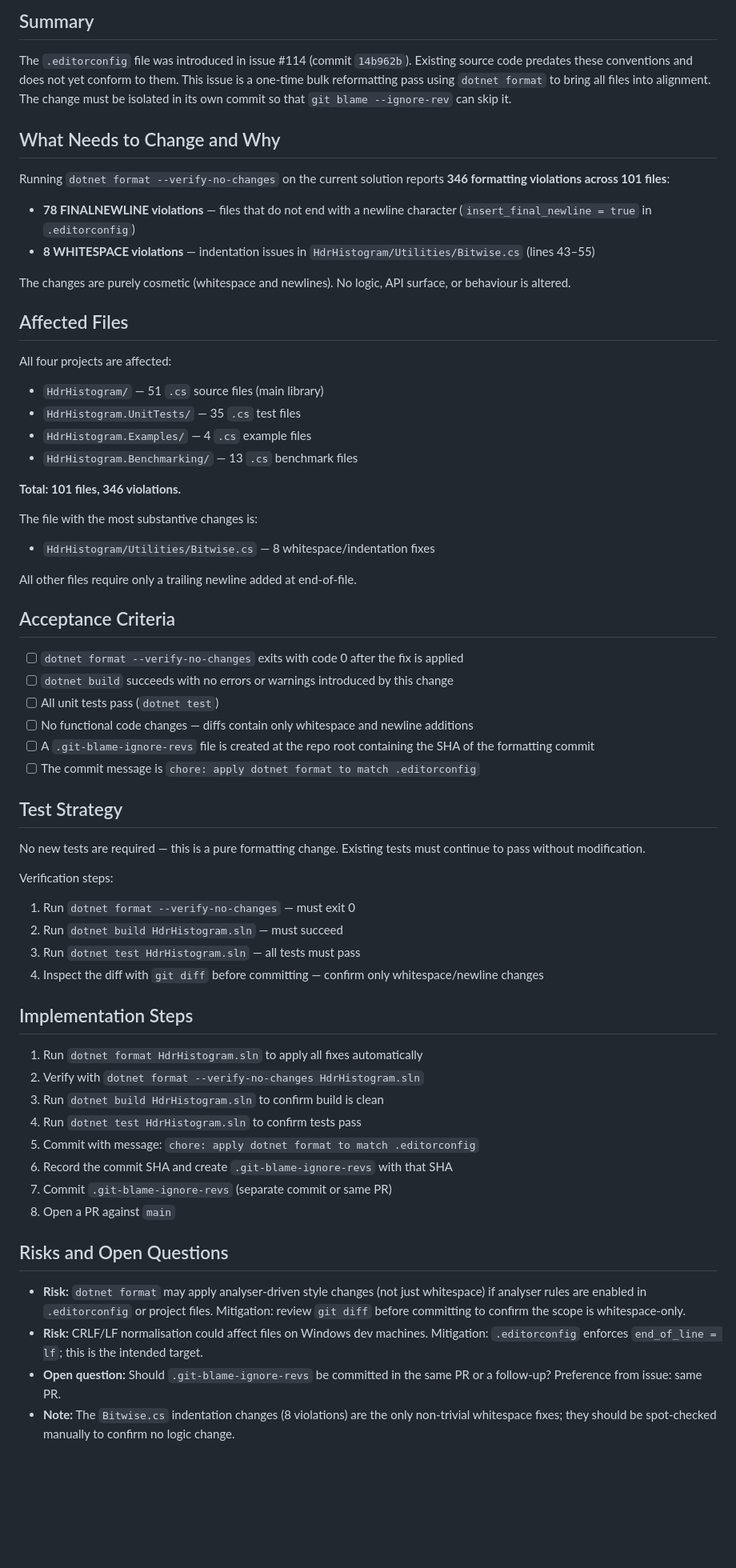
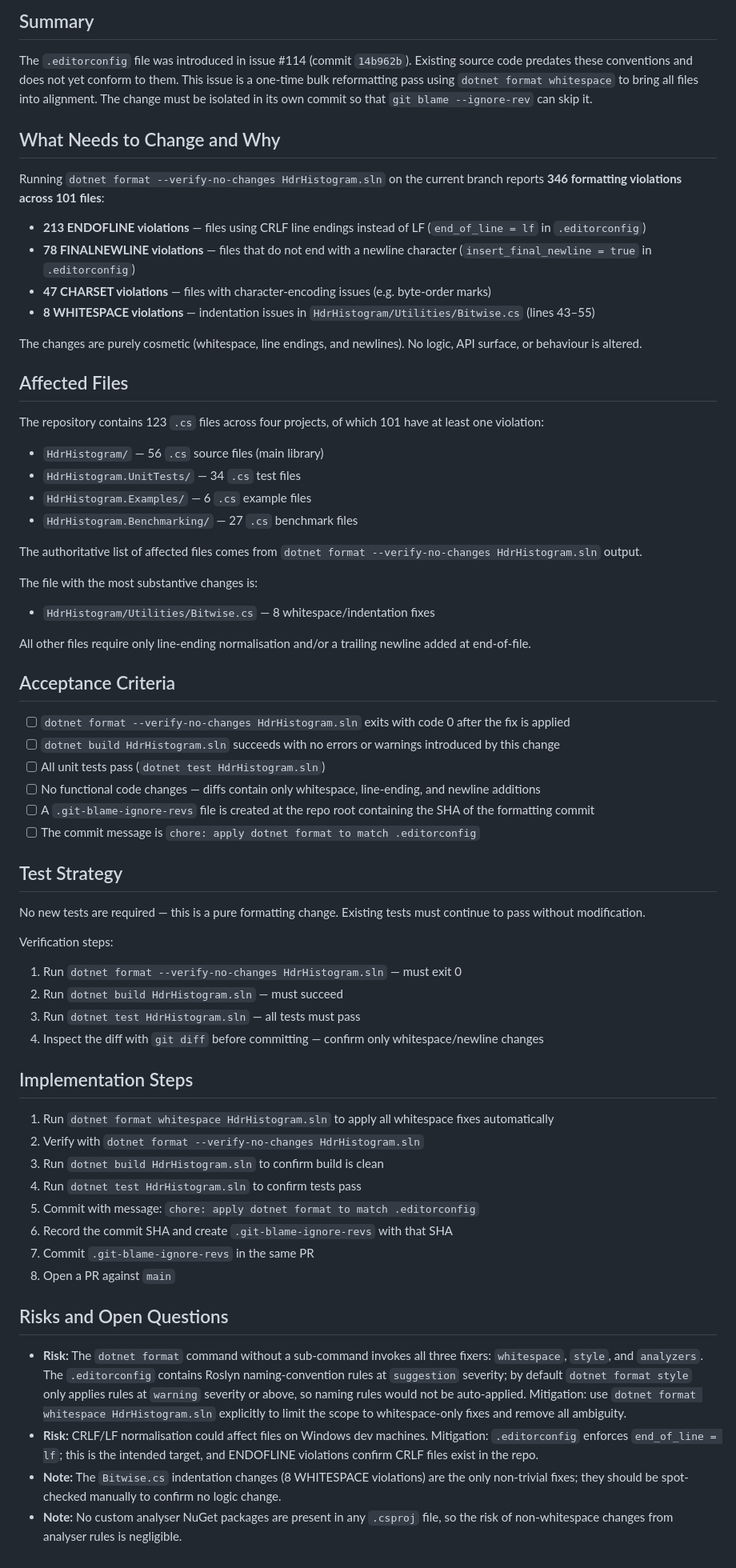
Before and after one commit to HdrHistogram/HdrHistogram.NET, a Markdown page: plan/planning/brief.md, the part around the change. Shown at 80% size. GitHub-like rendering; blank space fills up the shorter version.

Commit message:
plan(#115): apply brief review feedback

```diff
--- a/plan/planning/brief.md
+++ b/plan/planning/brief.md
@@ -4,42 +4,44 @@
 
 The `.editorconfig` file was introduced in issue #114 (commit `14b962b`).
 Existing source code predates these conventions and does not yet conform to them.
-This issue is a one-time bulk reformatting pass using `dotnet format` to bring all files into alignment.
+This issue is a one-time bulk reformatting pass using `dotnet format whitespace` to bring all files into alignment.
 The change must be isolated in its own commit so that `git blame --ignore-rev` can skip it.
 
 ## What Needs to Change and Why
 
-Running `dotnet format --verify-no-changes` on the current solution reports **346 formatting violations across 101 files**:
+Running `dotnet format --verify-no-changes HdrHistogram.sln` on the current branch reports **346 formatting violations across 101 files**:
 
+- **213 ENDOFLINE violations** — files using CRLF line endings instead of LF (`end_of_line = lf` in `.editorconfig`)
 - **78 FINALNEWLINE violations** — files that do not end with a newline character (`insert_final_newline = true` in `.editorconfig`)
+- **47 CHARSET violations** — files with character-encoding issues (e.g. byte-order marks)
 - **8 WHITESPACE violations** — indentation issues in `HdrHistogram/Utilities/Bitwise.cs` (lines 43–55)
 
-The changes are purely cosmetic (whitespace and newlines).
+The changes are purely cosmetic (whitespace, line endings, and newlines).
 No logic, API surface, or behaviour is altered.
 
 ## Affected Files
 
-All four projects are affected:
+The repository contains 123 `.cs` files across four projects, of which 101 have at least one violation:
 
-- `HdrHistogram/` — 51 `.cs` source files (main library)
-- `HdrHistogram.UnitTests/` — 35 `.cs` test files
-- `HdrHistogram.Examples/` — 4 `.cs` example files
-- `HdrHistogram.Benchmarking/` — 13 `.cs` benchmark files
+- `HdrHistogram/` — 56 `.cs` source files (main library)
+- `HdrHistogram.UnitTests/` — 34 `.cs` test files
+- `HdrHistogram.Examples/` — 6 `.cs` example files
+- `HdrHistogram.Benchmarking/` — 27 `.cs` benchmark files
 
-**Total: 101 files, 346 violations.**
+The authoritative list of affected files comes from `dotnet format --verify-no-changes HdrHistogram.sln` output.
 
 The file with the most substantive changes is:
 
 - `HdrHistogram/Utilities/Bitwise.cs` — 8 whitespace/indentation fixes
 
-All other files require only a trailing newline added at end-of-file.
+All other files require only line-ending normalisation and/or a trailing newline added at end-of-file.
 
 ## Acceptance Criteria
 
-- [ ] `dotnet format --verify-no-changes` exits with code 0 after the fix is applied
-- [ ] `dotnet build` succeeds with no errors or warnings introduced by this change
-- [ ] All unit tests pass (`dotnet test`)
-- [ ] No functional code changes — diffs contain only whitespace and newline additions
+- [ ] `dotnet format --verify-no-changes HdrHistogram.sln` exits with code 0 after the fix is applied
+- [ ] `dotnet build HdrHistogram.sln` succeeds with no errors or warnings introduced by this change
+- [ ] All unit tests pass (`dotnet test HdrHistogram.sln`)
+- [ ] No functional code changes — diffs contain only whitespace, line-ending, and newline additions
 - [ ] A `.git-blame-ignore-revs` file is created at the repo root containing the SHA of the formatting commit
 - [ ] The commit message is `chore: apply dotnet format to match .editorconfig`
 
@@ -50,28 +52,28 @@ Existing tests must continue to pass without modification.
 
 Verification steps:
 
-1. Run `dotnet format --verify-no-changes` — must exit 0
+1. Run `dotnet format --verify-no-changes HdrHistogram.sln` — must exit 0
 2. Run `dotnet build HdrHistogram.sln` — must succeed
 3. Run `dotnet test HdrHistogram.sln` — all tests must pass
 4. Inspect the diff with `git diff` before committing — confirm only whitespace/newline changes
 
 ## Implementation Steps
 
-1. Run `dotnet format HdrHistogram.sln` to apply all fixes automatically
+1. Run `dotnet format whitespace HdrHistogram.sln` to apply all whitespace fixes automatically
 2. Verify with `dotnet format --verify-no-changes HdrHistogram.sln`
 3. Run `dotnet build HdrHistogram.sln` to confirm build is clean
 4. Run `dotnet test HdrHistogram.sln` to confirm tests pass
 5. Commit with message: `chore: apply dotnet format to match .editorconfig`
 6. Record the commit SHA and create `.git-blame-ignore-revs` with that SHA
-7. Commit `.git-blame-ignore-revs` (separate commit or same PR)
+7. Commit `.git-blame-ignore-revs` in the same PR
 8. Open a PR against `main`
 
 ## Risks and Open Questions
 
-- **Risk:** `dotnet format` may apply analyser-driven style changes (not just whitespace) if analyser rules are enabled in `.editorconfig` or project files.
-  Mitigation: review `git diff` before committing to confirm the scope is whitespace-only.
+- **Risk:** The `dotnet format` command without a sub-command invokes all three fixers: `whitespace`, `style`, and `analyzers`.
+  The `.editorconfig` contains Roslyn naming-convention rules at `suggestion` severity; by default `dotnet format style` only applies rules at `warning` severity or above, so naming rules would not be auto-applied.
+  Mitigation: use `dotnet format whitespace HdrHistogram.sln` explicitly to limit the scope to whitespace-only fixes and remove all ambiguity.
 - **Risk:** CRLF/LF normalisation could affect files on Windows dev machines.
-  Mitigation: `.editorconfig` enforces `end_of_line = lf`; this is the intended target.
-- **Open question:** Should `.git-blame-ignore-revs` be committed in the same PR or a follow-up?
-  Preference from issue: same PR.
-- **Note:** The `Bitwise.cs` indentation changes (8 violations) are the only non-trivial whitespace fixes; they should be spot-checked manually to confirm no logic change.
+  Mitigation: `.editorconfig` enforces `end_of_line = lf`; this is the intended target, and ENDOFLINE violations confirm CRLF files exist in the repo.
+- **Note:** The `Bitwise.cs` indentation changes (8 WHITESPACE violations) are the only non-trivial fixes; they should be spot-checked manually to confirm no logic change.
+- **Note:** No custom analyser NuGet packages are present in any `.csproj` file, so the risk of non-whitespace changes from analyser rules is negligible.
```
Also changed, not shown: plan/planning/brief-review.md (deleted, +0 -86 lines).
